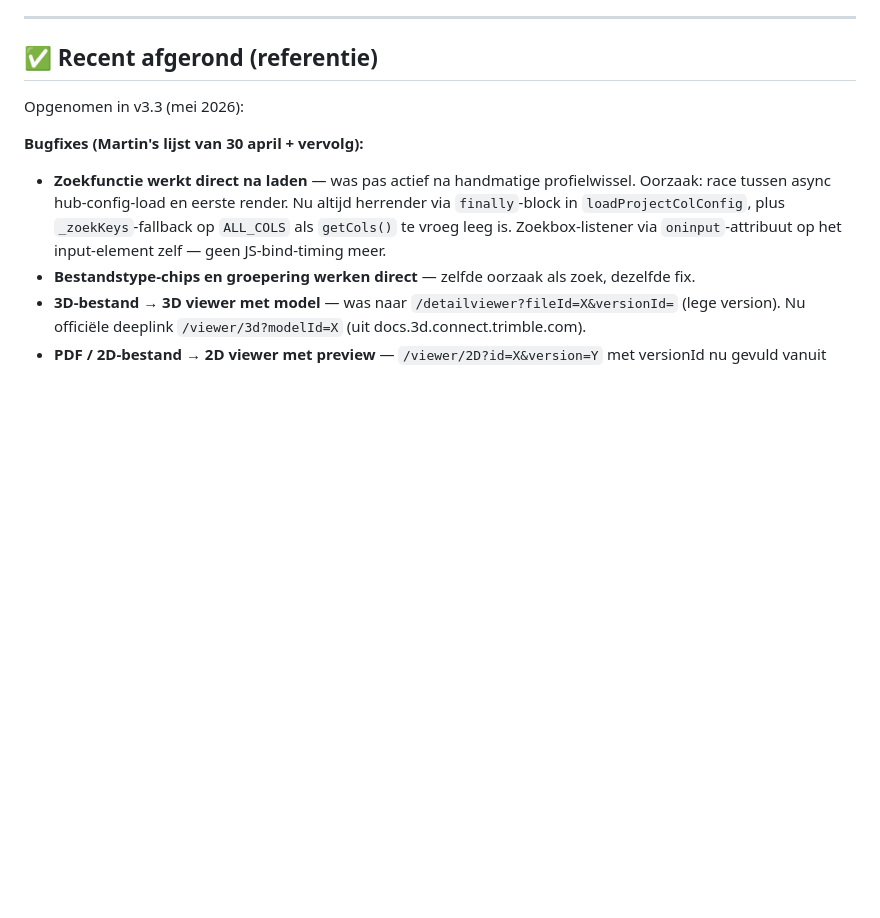
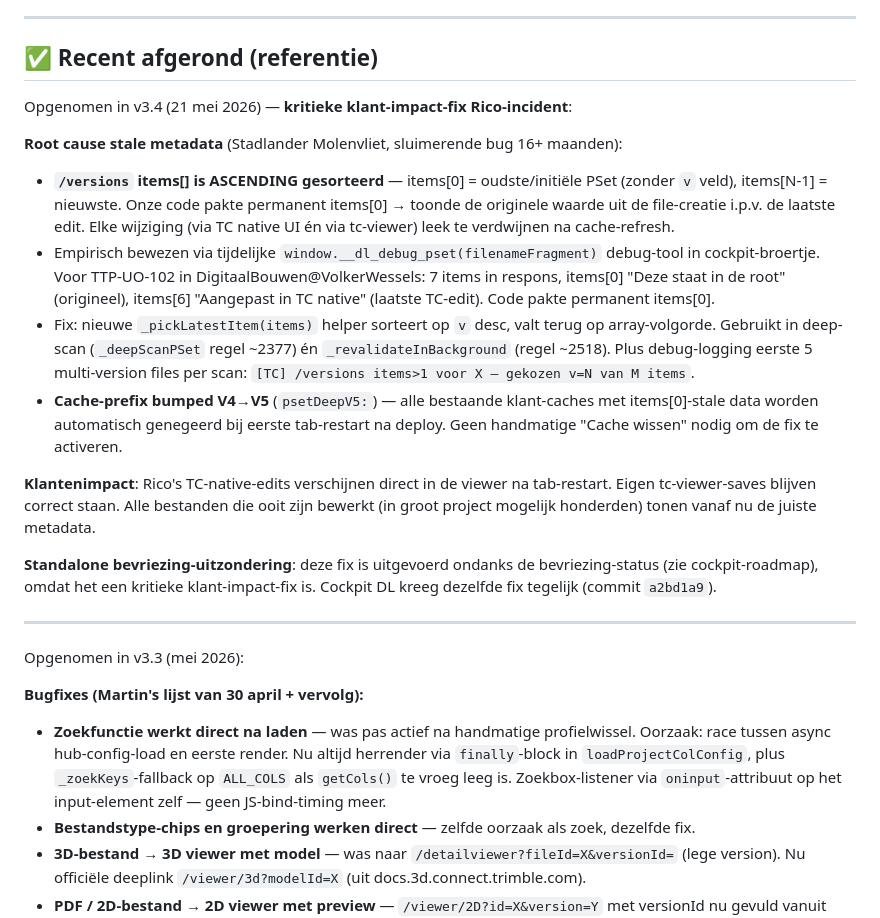
Before and after one commit to Tomtietom/tc-viewer, a Markdown page: BACKLOG.md, the part around one of its changes. GitHub-like rendering; blank space fills up the shorter version.

Commit message:
BACKLOG v3.4 — items[N-1] PSet root cause fix + cache-bump V4→V5. Kritieke klant-impact-fix Rico-incident (uitzondering bevriezing). Bevat empirisch bewijs uit cockpit-debug-tool en cross-link naar commit a2bd1a9.

```diff
--- a/BACKLOG.md
+++ b/BACKLOG.md
@@ -7,6 +7,20 @@ Laatst bijgewerkt: 2026-05-06.
 ---
 
 ## ✅ Recent afgerond (referentie)
+
+Opgenomen in v3.4 (21 mei 2026) — **kritieke klant-impact-fix Rico-incident**:
+
+**Root cause stale metadata** (Stadlander Molenvliet, sluimerende bug 16+ maanden):
+- **`/versions` items[] is ASCENDING gesorteerd** — items[0] = oudste/initiële PSet (zonder `v` veld), items[N-1] = nieuwste. Onze code pakte permanent items[0] → toonde de originele waarde uit de file-creatie i.p.v. de laatste edit. Elke wijziging (via TC native UI én via tc-viewer) leek te verdwijnen na cache-refresh.
+- Empirisch bewezen via tijdelijke `window.__dl_debug_pset(filenameFragment)` debug-tool in cockpit-broertje. Voor TTP-UO-102 in DigitaalBouwen@VolkerWessels: 7 items in respons, items[0] "Deze staat in de root" (origineel), items[6] "Aangepast in TC native" (laatste TC-edit). Code pakte permanent items[0].
+- Fix: nieuwe `_pickLatestItem(items)` helper sorteert op `v` desc, valt terug op array-volgorde. Gebruikt in deep-scan (`_deepScanPSet` regel ~2377) én `_revalidateInBackground` (regel ~2518). Plus debug-logging eerste 5 multi-version files per scan: `[TC] /versions items>1 voor X — gekozen v=N van M items`.
+- **Cache-prefix bumped V4→V5** (`psetDeepV5:`) — alle bestaande klant-caches met items[0]-stale data worden automatisch genegeerd bij eerste tab-restart na deploy. Geen handmatige "Cache wissen" nodig om de fix te activeren.
+
+**Klantenimpact**: Rico's TC-native-edits verschijnen direct in de viewer na tab-restart. Eigen tc-viewer-saves blijven correct staan. Alle bestanden die ooit zijn bewerkt (in groot project mogelijk honderden) tonen vanaf nu de juiste metadata.
+
+**Standalone bevriezing-uitzondering**: deze fix is uitgevoerd ondanks de bevriezing-status (zie cockpit-roadmap), omdat het een kritieke klant-impact-fix is. Cockpit DL kreeg dezelfde fix tegelijk (commit `a2bd1a9`).
+
+---
 
 Opgenomen in v3.3 (mei 2026):
 
```
Also changed, not shown: other parts of BACKLOG.md (+1 -1 lines).
